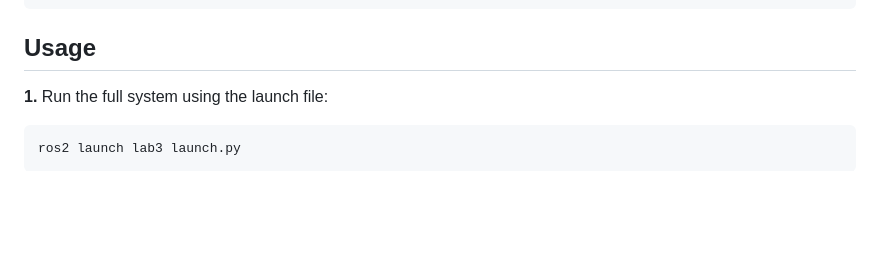
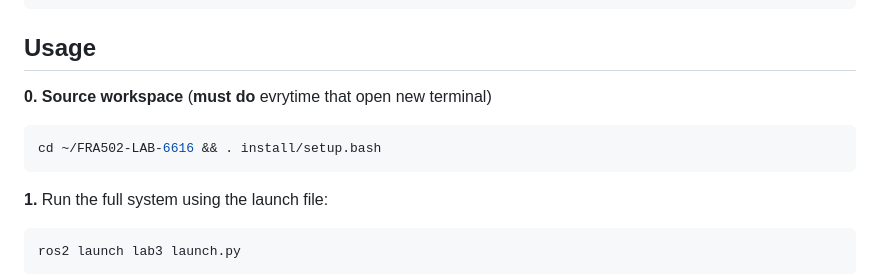
Before and after one commit to Natthanichathan/FRA502-LAB-6616, a Markdown page: README.md, the part around the change. GitHub-like rendering; blank space fills up the shorter version.

````diff
--- a/README.md
+++ b/README.md
@@ -201,6 +201,12 @@ source install/setup.bash
 
 ## Usage
 
+**0. Source workspace** (**must do** evrytime that open new terminal)
+
+```bash
+cd ~/FRA502-LAB-6616 && . install/setup.bash
+```
+
 **1.** Run the full system using the launch file:
 
 ```bash
````
